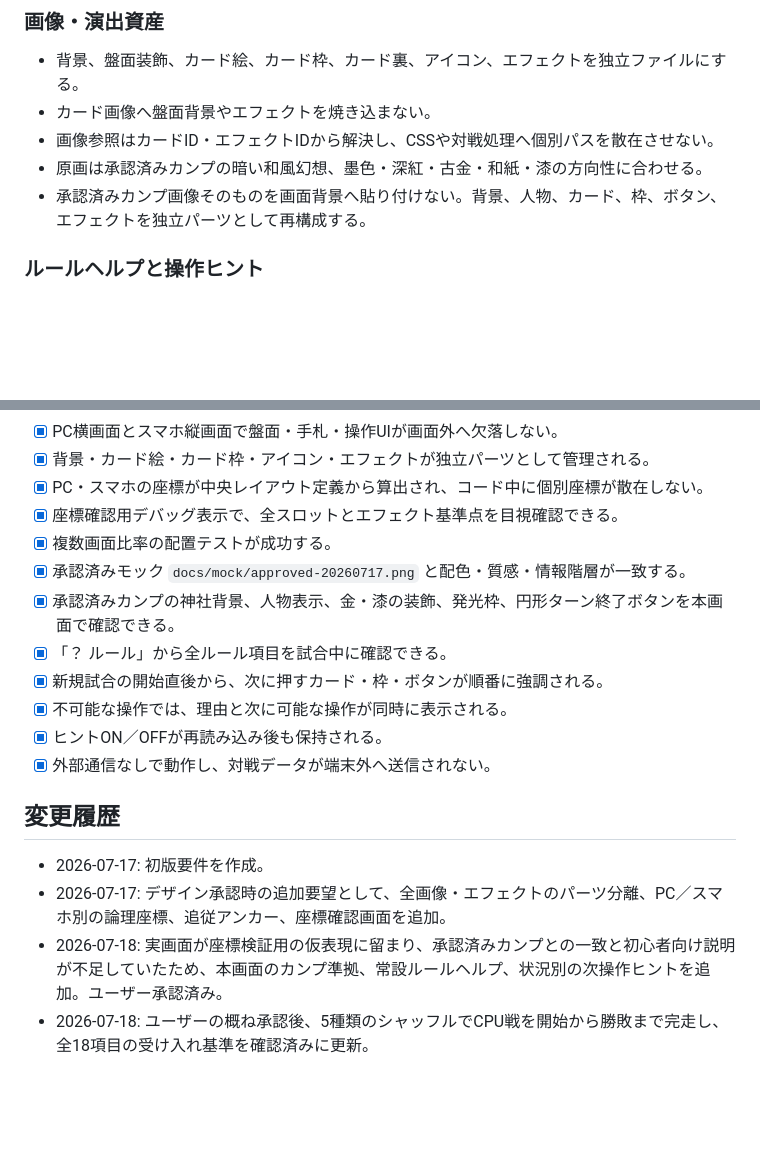
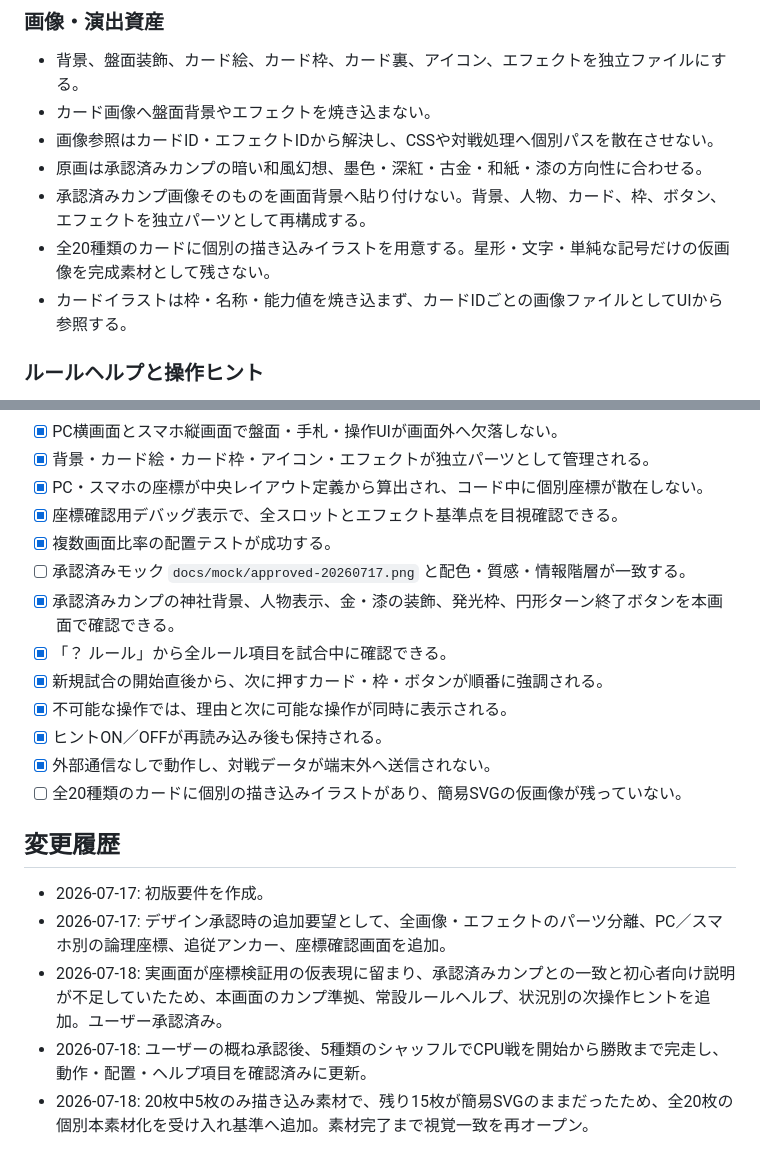
Before and after one commit to nekoojisan-labo/hyakki-fuda-gassen, a Markdown page: docs/REQUIREMENTS.md, 2 parts joined by grey strips. Rendered like a GitHub page; blank space fills up the shorter version.

Commit message:
docs: require finished artwork for all twenty cards

```diff
--- a/docs/REQUIREMENTS.md
+++ b/docs/REQUIREMENTS.md
@@ -57,6 +57,8 @@
 - 画像参照はカードID・エフェクトIDから解決し、CSSや対戦処理へ個別パスを散在させない。
 - 原画は承認済みカンプの暗い和風幻想、墨色・深紅・古金・和紙・漆の方向性に合わせる。
 - 承認済みカンプ画像そのものを画面背景へ貼り付けない。背景、人物、カード、枠、ボタン、エフェクトを独立パーツとして再構成する。
+- 全20種類のカードに個別の描き込みイラストを用意する。星形・文字・単純な記号だけの仮画像を完成素材として残さない。
+- カードイラストは枠・名称・能力値を焼き込まず、カードIDごとの画像ファイルとしてUIから参照する。
 
 ### ルールヘルプと操作ヒント
 
@@ -141,17 +143,19 @@
 - [x] PC・スマホの座標が中央レイアウト定義から算出され、コード中に個別座標が散在しない。
 - [x] 座標確認用デバッグ表示で、全スロットとエフェクト基準点を目視確認できる。
 - [x] 複数画面比率の配置テストが成功する。
-- [x] 承認済みモック `docs/mock/approved-20260717.png` と配色・質感・情報階層が一致する。
+- [ ] 承認済みモック `docs/mock/approved-20260717.png` と配色・質感・情報階層が一致する。
 - [x] 承認済みカンプの神社背景、人物表示、金・漆の装飾、発光枠、円形ターン終了ボタンを本画面で確認できる。
 - [x] 「？ ルール」から全ルール項目を試合中に確認できる。
 - [x] 新規試合の開始直後から、次に押すカード・枠・ボタンが順番に強調される。
 - [x] 不可能な操作では、理由と次に可能な操作が同時に表示される。
 - [x] ヒントON／OFFが再読み込み後も保持される。
 - [x] 外部通信なしで動作し、対戦データが端末外へ送信されない。
+- [ ] 全20種類のカードに個別の描き込みイラストがあり、簡易SVGの仮画像が残っていない。
 
 ## 変更履歴
 
 - 2026-07-17: 初版要件を作成。
 - 2026-07-17: デザイン承認時の追加要望として、全画像・エフェクトのパーツ分離、PC／スマホ別の論理座標、追従アンカー、座標確認画面を追加。
 - 2026-07-18: 実画面が座標検証用の仮表現に留まり、承認済みカンプとの一致と初心者向け説明が不足していたため、本画面のカンプ準拠、常設ルールヘルプ、状況別の次操作ヒントを追加。ユーザー承認済み。
-- 2026-07-18: ユーザーの概ね承認後、5種類のシャッフルでCPU戦を開始から勝敗まで完走し、全18項目の受け入れ基準を確認済みに更新。
+- 2026-07-18: ユーザーの概ね承認後、5種類のシャッフルでCPU戦を開始から勝敗まで完走し、動作・配置・ヘルプ項目を確認済みに更新。
+- 2026-07-18: 20枚中5枚のみ描き込み素材で、残り15枚が簡易SVGのままだったため、全20枚の個別本素材化を受け入れ基準へ追加。素材完了まで視覚一致を再オープン。
```
